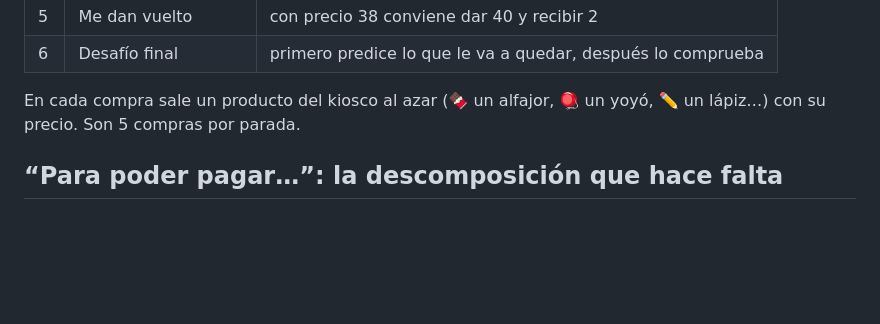
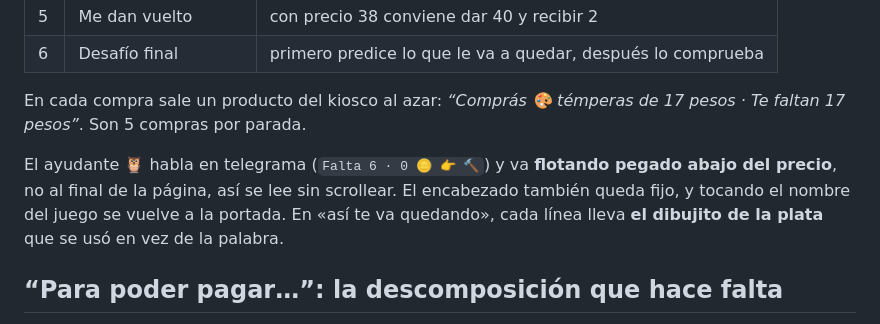
Before and after one commit to silvap-javier/mates-juan-bautista, a Markdown page: README.md, the part around the change. Rendered like a GitHub page; blank space fills up the shorter version.

Commit message:
README al dia

```diff
--- a/README.md
+++ b/README.md
@@ -108,8 +108,13 @@ terminada queda con sus estrellas. Lo que está más adelante se ve con candado.
 | 5 | Me dan vuelto | con precio 38 conviene dar 40 y recibir 2 |
 | 6 | Desafío final | primero predice lo que le va a quedar, después lo comprueba |
 
-En cada compra sale un producto del kiosco al azar (🍫 un alfajor, 🪀 un yoyó, ✏️ un lápiz…) con su
-precio. Son 5 compras por parada.
+En cada compra sale un producto del kiosco al azar: *“Comprás 🎨 témperas de 17 pesos · Te faltan
+17 pesos”*. Son 5 compras por parada.
+
+El ayudante 🦉 habla en telegrama (`Falta 6 · 0 🪙 👉 🔨`) y va **flotando pegado abajo del precio**,
+no al final de la página, así se lee sin scrollear. El encabezado también queda fijo, y tocando el
+nombre del juego se vuelve a la portada. En «así te va quedando», cada línea lleva **el dibujito de
+la plata** que se usó en vez de la palabra.
 
 ## “Para poder pagar…”: la descomposición que hace falta
 
```
